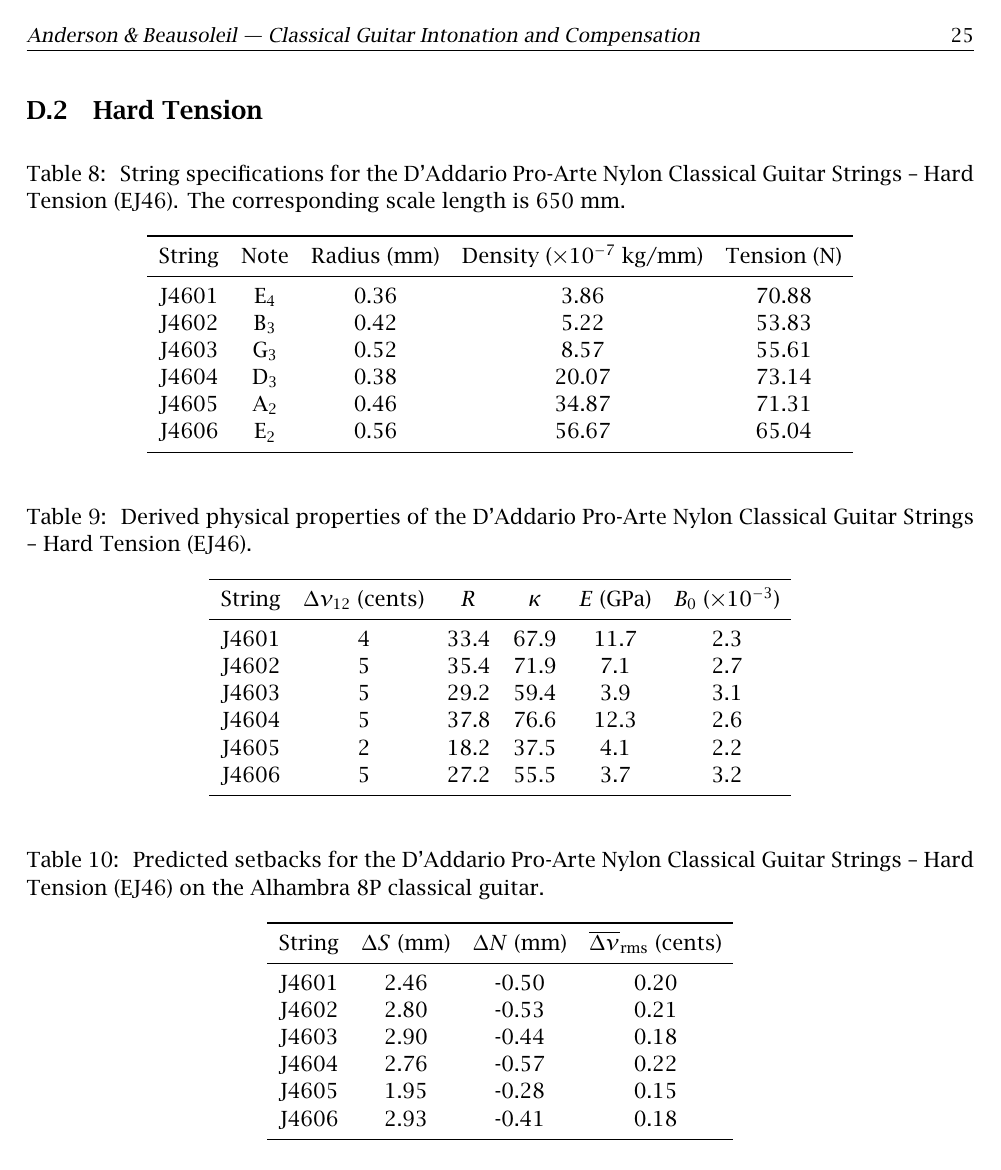
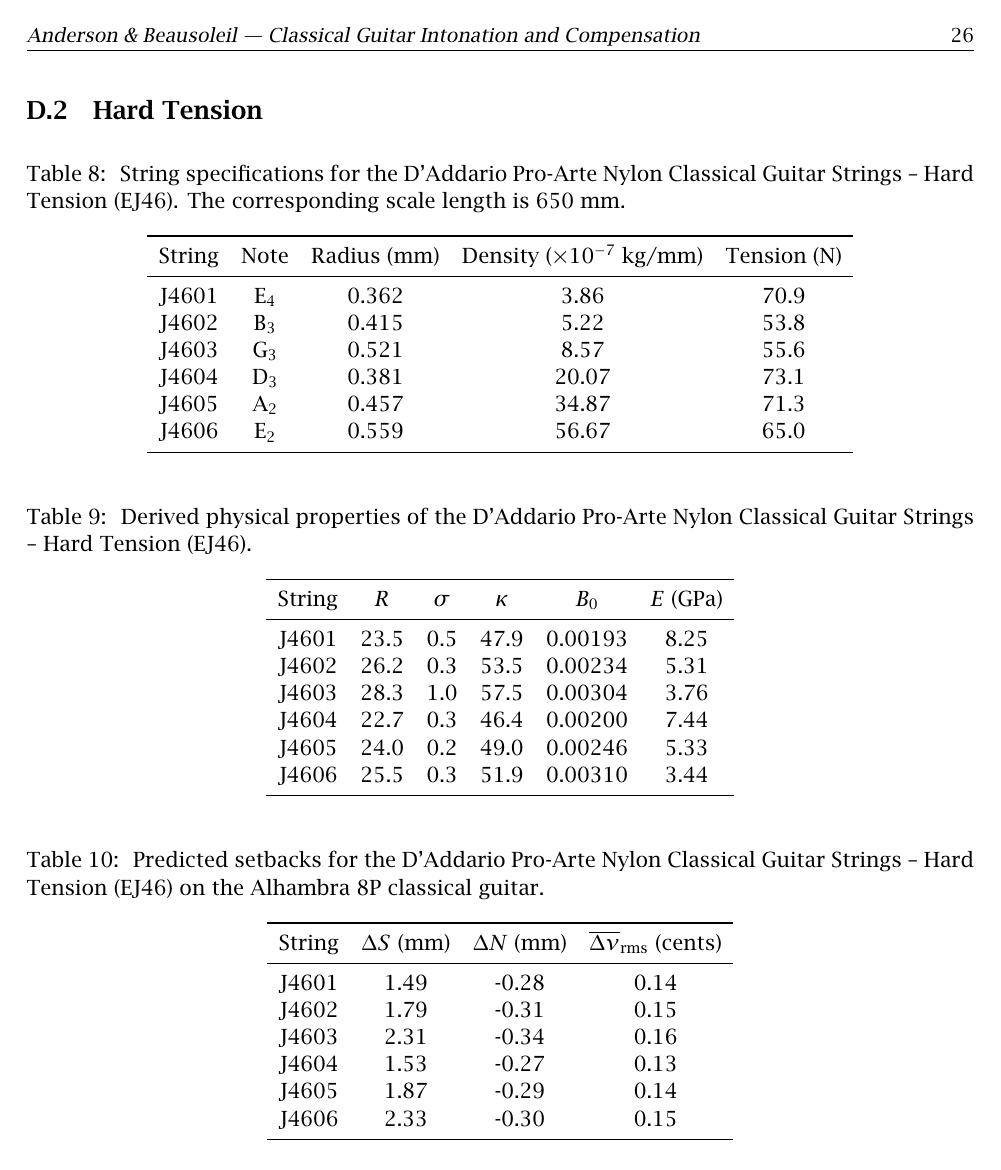
Before and after one commit to beausol/classical-guitar, a LaTeX paper (cgic/cgic.tex, which reads files/tbl_ej46_props.tex, files/tbl_ej46_setbacks.tex, files/tbl_ej46_specs.tex): page 25 of 29 before the commit and page 26 of 30 after it. The pictures show the PDF file cgic/cgic.pdf that the author committed with the source.

Commit message:
Added data, fits, graphs for EJ46.

```diff
--- a/files/tbl_ej46_props.tex
+++ b/files/tbl_ej46_props.tex
@@ -1,12 +1,12 @@
 \begin{tabular}{cccccc}
 \toprule
-String &  $\Delta \nu_{12}$ (cents) &  $R$ &  $\kappa$ &  $E$ (GPa) &  $B_0$ ($\times 10^{-3}$) \\
+String & $R$ & $\sigma$ & $\kappa$ & $B_0$ & $E$ (GPa) \\
 \midrule
- J4601 &                          4 & 33.4 &      67.9 &       11.7 &                       2.3 \\
- J4602 &                          5 & 35.4 &      71.9 &        7.1 &                       2.7 \\
- J4603 &                          5 & 29.2 &      59.4 &        3.9 &                       3.1 \\
- J4604 &                          5 & 37.8 &      76.6 &       12.3 &                       2.6 \\
- J4605 &                          2 & 18.2 &      37.5 &        4.1 &                       2.2 \\
- J4606 &                          5 & 27.2 &      55.5 &        3.7 &                       3.2 \\
+J4601 & 23.5 & 0.5 & 47.9 & 0.00193 & 8.25 \\
+J4602 & 26.2 & 0.3 & 53.5 & 0.00234 & 5.31 \\
+J4603 & 28.3 & 1.0 & 57.5 & 0.00304 & 3.76 \\
+J4604 & 22.7 & 0.3 & 46.4 & 0.00200 & 7.44 \\
+J4605 & 24.0 & 0.2 & 49.0 & 0.00246 & 5.33 \\
+J4606 & 25.5 & 0.3 & 51.9 & 0.00310 & 3.44 \\
 \bottomrule
 \end{tabular}
--- a/files/tbl_ej46_setbacks.tex
+++ b/files/tbl_ej46_setbacks.tex
@@ -2,11 +2,11 @@
 \toprule
-String &  $\Delta S$ (mm) &  $\Delta N$ (mm) &  $\overline{\Delta \nu}_\text{rms}$ (cents) \\
+String & $\Delta S$ (mm) & $\Delta N$ (mm) & $\overline{\Delta \nu}_\text{rms}$ (cents) \\
 \midrule
- J4601 &             2.46 &            -0.50 &                                        0.20 \\
- J4602 &             2.80 &            -0.53 &                                        0.21 \\
- J4603 &             2.90 &            -0.44 &                                        0.18 \\
- J4604 &             2.76 &            -0.57 &                                        0.22 \\
- J4605 &             1.95 &            -0.28 &                                        0.15 \\
- J4606 &             2.93 &            -0.41 &                                        0.18 \\
+J4601 & 1.49 & -0.28 & 0.14 \\
+J4602 & 1.79 & -0.31 & 0.15 \\
+J4603 & 2.31 & -0.34 & 0.16 \\
+J4604 & 1.53 & -0.27 & 0.13 \\
+J4605 & 1.87 & -0.29 & 0.14 \\
+J4606 & 2.33 & -0.30 & 0.15 \\
 \bottomrule
 \end{tabular}
--- a/files/tbl_ej46_specs.tex
+++ b/files/tbl_ej46_specs.tex
@@ -7,6 +5,8 @@ String &    Note &  Radius (mm) &  Density ($\times 10^{-7}$ kg/mm) &  Tension (
- J4603 & G$_{3}$ &         0.52 &                              8.57 &        55.61 \\
- J4604 & D$_{3}$ &         0.38 &                             20.07 &        73.14 \\
- J4605 & A$_{2}$ &         0.46 &                             34.87 &        71.31 \\
- J4606 & E$_{2}$ &         0.56 &                             56.67 &        65.04 \\
+J4601 & E$_{4}$ & 0.362 & 3.86 & 70.9 \\
+J4602 & B$_{3}$ & 0.415 & 5.22 & 53.8 \\
+J4603 & G$_{3}$ & 0.521 & 8.57 & 55.6 \\
+J4604 & D$_{3}$ & 0.381 & 20.07 & 73.1 \\
+J4605 & A$_{2}$ & 0.457 & 34.87 & 71.3 \\
+J4606 & E$_{2}$ & 0.559 & 56.67 & 65.0 \\
 \bottomrule
 \end{tabular}
```
Also changed, not shown: files/intro.tex (+9 -2 lines), cgic/cgic.pdf, figures/diff_pitch.pdf (added), figures/fit_ej43.pdf, figures/fit_ej46.pdf (added), figures/shift_alhambra8p_ej43_factory.pdf, figures/shift_alhambra8p_ej43_full.pdf, figures/shift_alhambra8p_ej43_harmonic.pdf, figures/shift_alhambra8p_ej43_mean.pdf, figures/shift_alhambra8p_ej43_null.pdf, figures/shift_alhambra8p_ej46_factory.pdf, figures/shift_alhambra8p_ej46_full.pdf, figures/shift_alhambra8p_ej46_harmonic.pdf, figures/shift_alhambra8p_ej46_mean.pdf, 3 more files, 1 other file.
